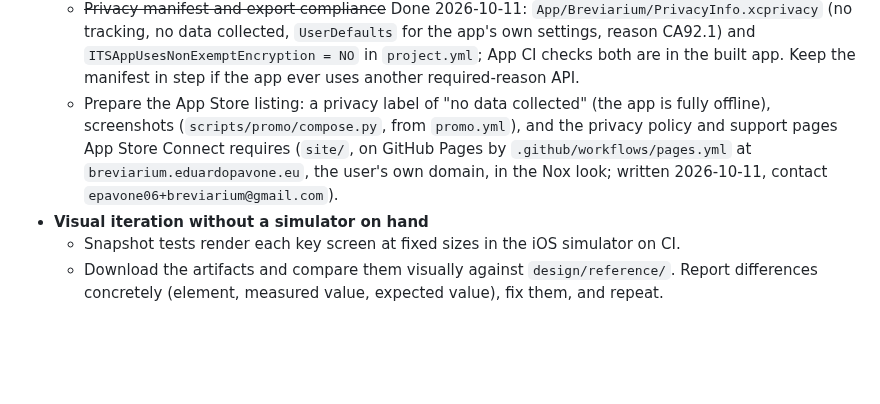
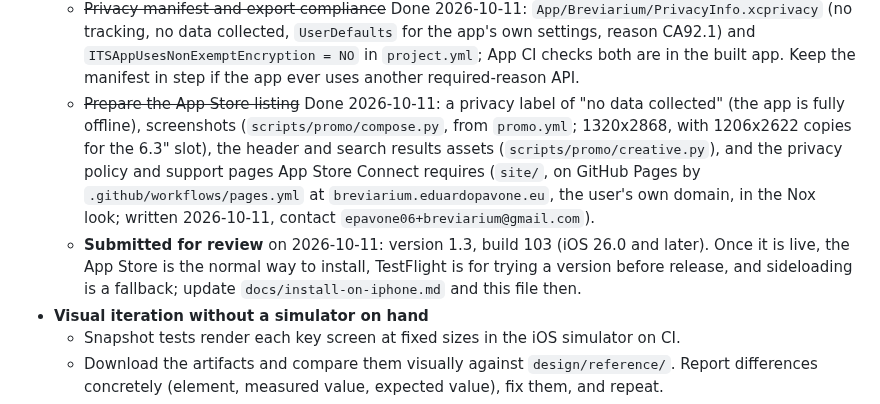
Before and after one commit to ColdFrozenYeti/Breviarium, a Markdown page: CLAUDE.md, the part around the change. Rendered like a GitHub page; blank space fills up the shorter version.

Commit message:
CLAUDE.md: the listing done and 1.3 submitted for review
Co-Authored-By: Claude Opus 5.5 <noreply@anthropic.com>
Claude-Session: https://claude.ai/code/session_01Qio5HPZReq2mPALcXzAV9N

```diff
--- a/CLAUDE.md
+++ b/CLAUDE.md
@@ -48,7 +48,8 @@ The user does not own a Mac and will not buy one. Design every workflow around t
   - ~~Check the rights of every bundled text~~ Done 2026-10-11: Divinum Officium's Latin and English (MIT), the Douay-Rheims (public domain), and the user's icon designs (all nine made by the user from images on Wikisource): every source image is public domain but the Gutenberg pair's, which is CC BY 2.0 (Biblioteca General Antonio Machado), credited in `NOTICE.md` and on the About screen as that licence requires.
   - Review the design against Apple's App Review Guidelines, in particular copycat apps (4.1): the app is "modelled closely" on Universalis's night mode. **The design stays as it is** (decided 2026-10-11): the user will email the Universalis team; if that doesn't settle it, the worst case is making *Media nox* the default theme instead of *Nox*. Ask the user before changing the design.
   - ~~Privacy manifest and export compliance~~ Done 2026-10-11: `App/Breviarium/PrivacyInfo.xcprivacy` (no tracking, no data collected, `UserDefaults` for the app's own settings, reason CA92.1) and `ITSAppUsesNonExemptEncryption = NO` in `project.yml`; App CI checks both are in the built app. Keep the manifest in step if the app ever uses another required-reason API.
-  - Prepare the App Store listing: a privacy label of "no data collected" (the app is fully offline), screenshots (`scripts/promo/compose.py`, from `promo.yml`), and the privacy policy and support pages App Store Connect requires (`site/`, on GitHub Pages by `.github/workflows/pages.yml` at `breviarium.eduardopavone.eu`, the user's own domain, in the Nox look; written 2026-10-11, contact `epavone06+breviarium@gmail.com`).
+  - ~~Prepare the App Store listing~~ Done 2026-10-11: a privacy label of "no data collected" (the app is fully offline), screenshots (`scripts/promo/compose.py`, from `promo.yml`; 1320x2868, with 1206x2622 copies for the 6.3" slot), the header and search results assets (`scripts/promo/creative.py`), and the privacy policy and support pages App Store Connect requires (`site/`, on GitHub Pages by `.github/workflows/pages.yml` at `breviarium.eduardopavone.eu`, the user's own domain, in the Nox look; written 2026-10-11, contact `epavone06+breviarium@gmail.com`).
+  - **Submitted for review** on 2026-10-11: version 1.3, build 103 (iOS 26.0 and later). Once it is live, the App Store is the normal way to install, TestFlight is for trying a version before release, and sideloading is a fallback; update `docs/install-on-iphone.md` and this file then.
 - **Visual iteration without a simulator on hand**
   - Snapshot tests render each key screen at fixed sizes in the iOS simulator on CI.
   - Download the artifacts and compare them visually against `design/reference/`. Report differences concretely (element, measured value, expected value), fix them, and repeat.
```
